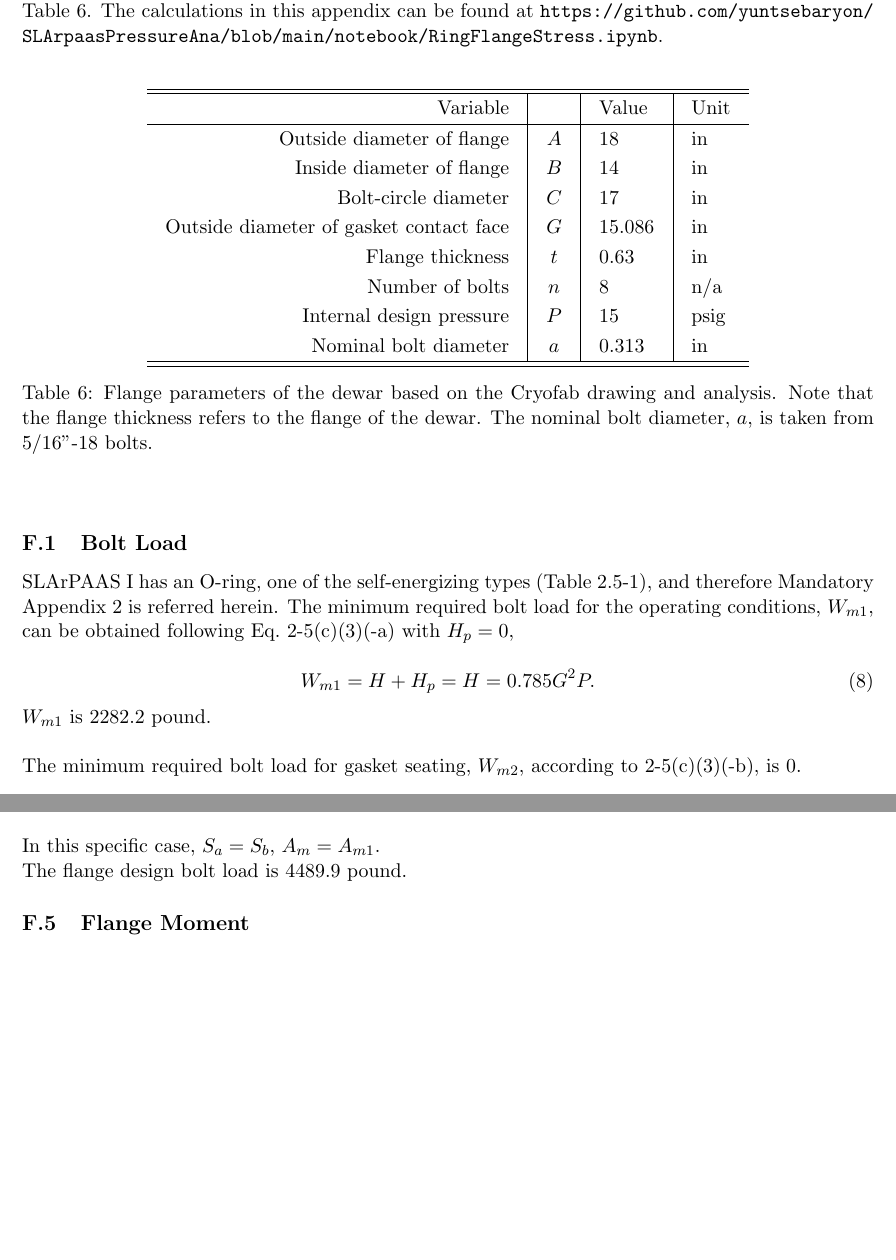
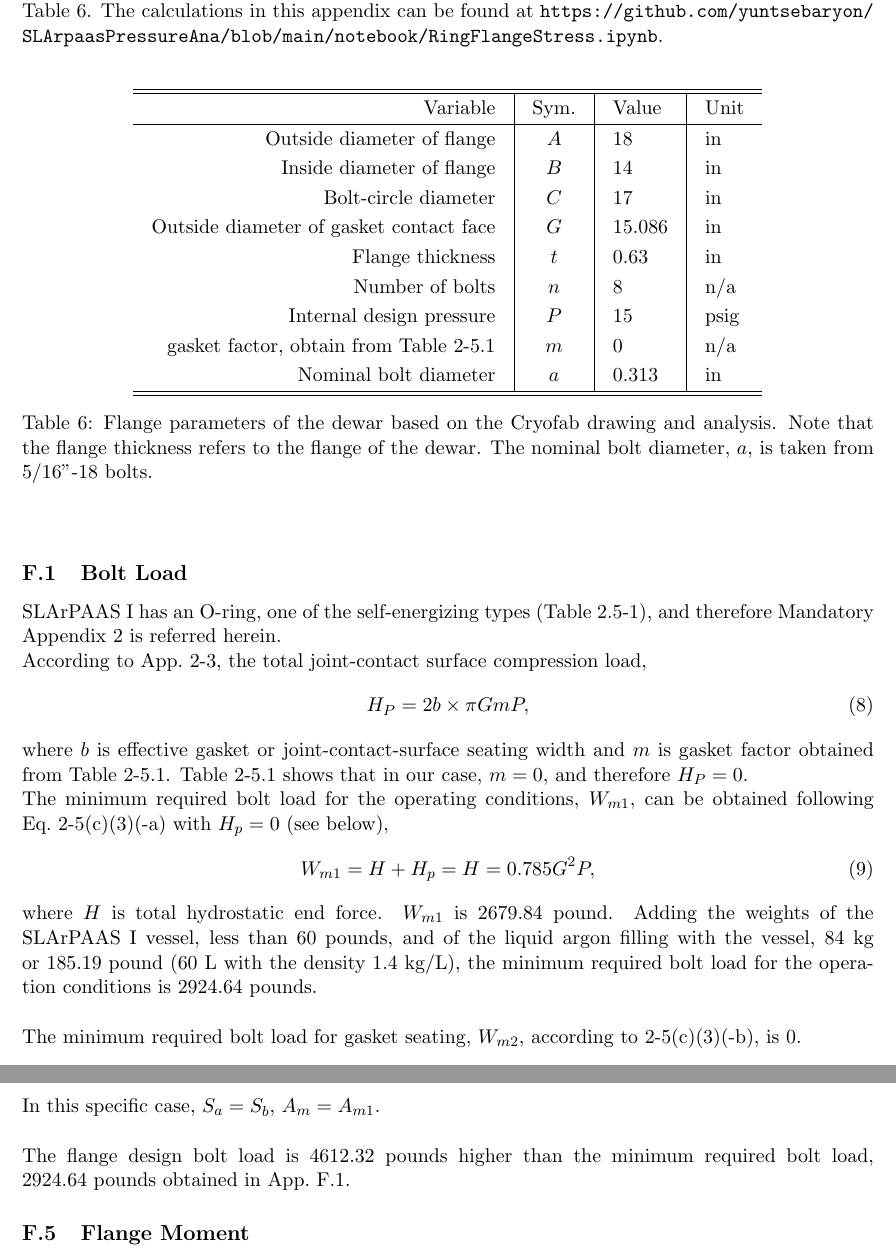
Before and after one commit to yuntsebaryon/SLArpaasPressureAna, a LaTeX document (tex/main.tex, which reads table/ring_flange.tex, tex/app_ringflange.tex): two parts of pages 17 and 18 of 30 before the commit and two parts of pages 17 and 19 of 30 after it, joined at a grey line, cut so that both start at the same text, the shorter picture padded with empty space. Compiled offline with pdfLaTeX.

Commit message:
add the weight of the vessel and LAr, correct some copy and paste errors, and add some conclusion sentences

```diff
--- a/table/ring_flange.tex
+++ b/table/ring_flange.tex
@@ -5,7 +5,7 @@
 \begin{tabular}{r|c|l|l}
 \hline
 \hline
-Variable & & Value & Unit \\
+Variable & Sym. & Value & Unit \\
 \hline
 Outside diameter of flange & $A$ & 18 & in \\
 Inside diameter of flange & $B$ & 14 & in \\
@@ -14,7 +14,15 @@ Outside diameter of gasket contact face & $G$ & 15.086 & in \\
 Flange thickness & $t$ & 0.63 & in \\
 Number of bolts & $n$ & 8 & n/a \\
 Internal design pressure & $P$ & 15 & psig \\
+gasket factor, obtain from Table 2-5.1 & $m$ & 0 & n/a \\
 Nominal bolt diameter & $a$ & 0.313 & in \\
+
+% \hline
+% Variables obtained in this appendix & & & \\
+% \hline
+% Total hydrostatic end force & $H$ & 2679.84 & lb \\
+% Total joint-contact surface compression load & $H_P$ & 0 & lb \\
+% Minimum required bolt load for the operating conditions & $W_{m1}$ & 2924.64 & lb \\
 \hline
 \hline
 \end{tabular}
--- a/tex/app_ringflange.tex
+++ b/tex/app_ringflange.tex
@@ -18,14 +18,26 @@ The calculations in this appendix can be found at
 
 SLArPAAS I has an O-ring, one of the self-energizing types (Table~2.5-1),
 and therefore Mandatory Appendix~2 is referred herein.
+
+According to App.~2-3, the total joint-contact surface compression load,
+\begin{equation}
+    H_P = 2b\times \pi GmP,
+\end{equation}
+where $b$ is effective gasket or joint‐contact‐surface seating width
+and $m$ is gasket factor obtained from Table 2-5.1.
+Table 2-5.1 shows that in our case, $m = 0$, and therefore $H_P = 0$.
+
 The minimum required bolt load for the operating conditions,
-$W_{m1}$, can be obtained following Eq.~2-5(c)(3)(-a) with $H_p = 0$,
-
+$W_{m1}$, can be obtained following Eq.~2-5(c)(3)(-a) with $H_p = 0$ (see below),
 \begin{equation}
-    W_{m1} = H + H_p = H = 0.785G^2 P.
+    W_{m1} = H + H_p = H = 0.785G^2 P,
 \end{equation}
-
-$W_{m1}$ is 2282.2~pound.\\
+where $H$ is total hydrostatic end force.
+$W_{m1}$ is 2679.84~pound.
+Adding the weights of the SLArPAAS I vessel, less than 60~pounds,
+and of the liquid argon filling with the vessel, 84~kg or 185.19~pound
+(60~L with the density 1.4~kg/L),
+the minimum required bolt load for the operation conditions is 2924.64~pounds.\\
 
 The minimum required bolt load for gasket seating, $W_{m2}$, according to
 2-5(c)(3)(-b), is 0.
@@ -110,9 +122,11 @@ Also 2-5(e) explains,
     this loading only under such conditions.
 \end{displayquote}
 
-In this specific case, $S_a = S_b$, $A_m = A_{m1}$.
+In this specific case, $S_a = S_b$, $A_m = A_{m1}$.\\
 
-The flange design bolt load is 4489.9~pound.
+The flange design bolt load is 4612.32~pounds
+higher than the minimum required bolt load, 2924.64~pounds
+obtained in App.~\ref{app:bolt_load}.
 
 % ----------------------------------------------------------------------
 \subsection{Flange Moment}
```
Also changed, not shown: tex/app_ringflange.tex (2 more changed lines), 1 other file.
